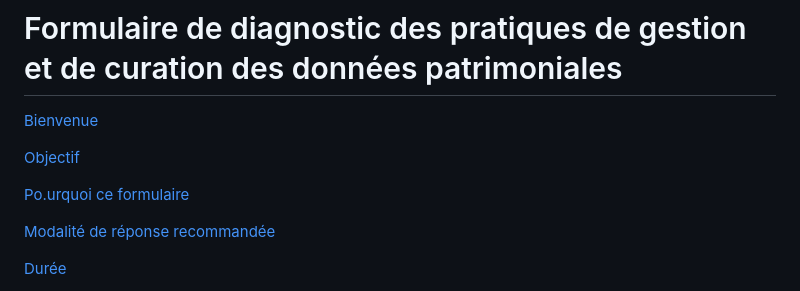
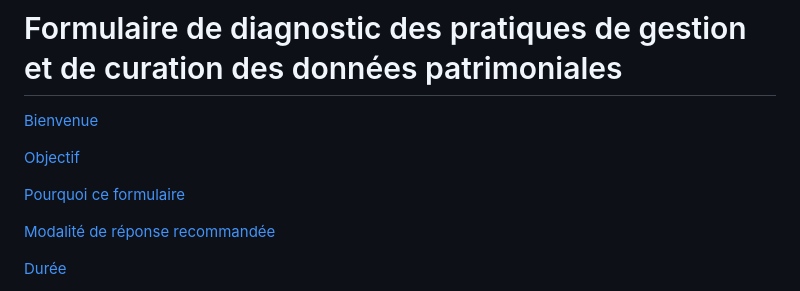
Before and after one commit to CristobalBarria/glam-data-diagnostic, a Markdown page: Survey_texte.md, the part around the change. Drawn GitHub-style.

```diff
--- a/Survey_texte.md
+++ b/Survey_texte.md
@@ -5,7 +5,7 @@
 
 [Objectif](#objectif)
 
-[Po.urquoi ce formulaire](#pourquoi-ce-formulaire)
+[Pourquoi ce formulaire](#pourquoi-ce-formulaire)
 
 [Modalité de réponse recommandée](#modalité-de-réponse-recommandée)
 
```
